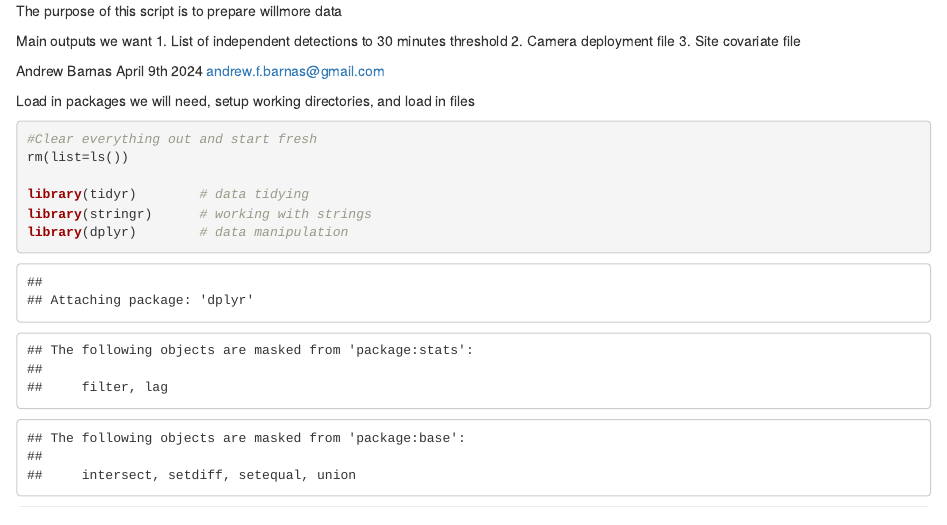
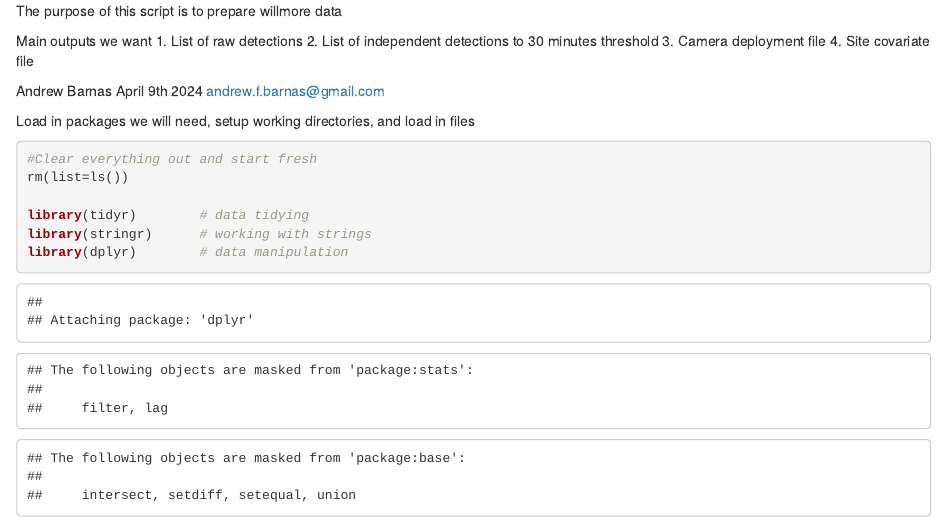
Before and after one commit to ACMElabUvic/Willmore, an R Markdown document (1. Data Prep.Rmd): the page in a window 1100 px wide, from its top. Rendered offline with R 4.5, knitr and Pandoc, with nearby package versions; some code elsewhere in the file could not run offline.

Commit message:
update 051024

```diff
--- a/1. Data Prep.Rmd
+++ b/1. Data Prep.Rmd
@@ -1,9 +1,10 @@
 The purpose of this script is to prepare willmore data
 
 Main outputs we want
-1. List of independent detections to 30 minutes threshold
-2. Camera deployment file
-3. Site covariate file
+1. List of raw detections
+2. List of independent detections to 30 minutes threshold
+3. Camera deployment file
+4. Site covariate file
 
 Andrew Barnas
 April 9th 2024
```
Also changed, not shown: relevant literature/Stewart et al. 2016 Wolverine behavior varies spatially with anthropogenic footprint - implications for conservation an inferences about declines.pdf (renamed from relevant literature/Stewart et al. 2015 Wolverine behavior varies spatially with anthropogenic footprint - implications for conservation an inferences about declines.pdf).
